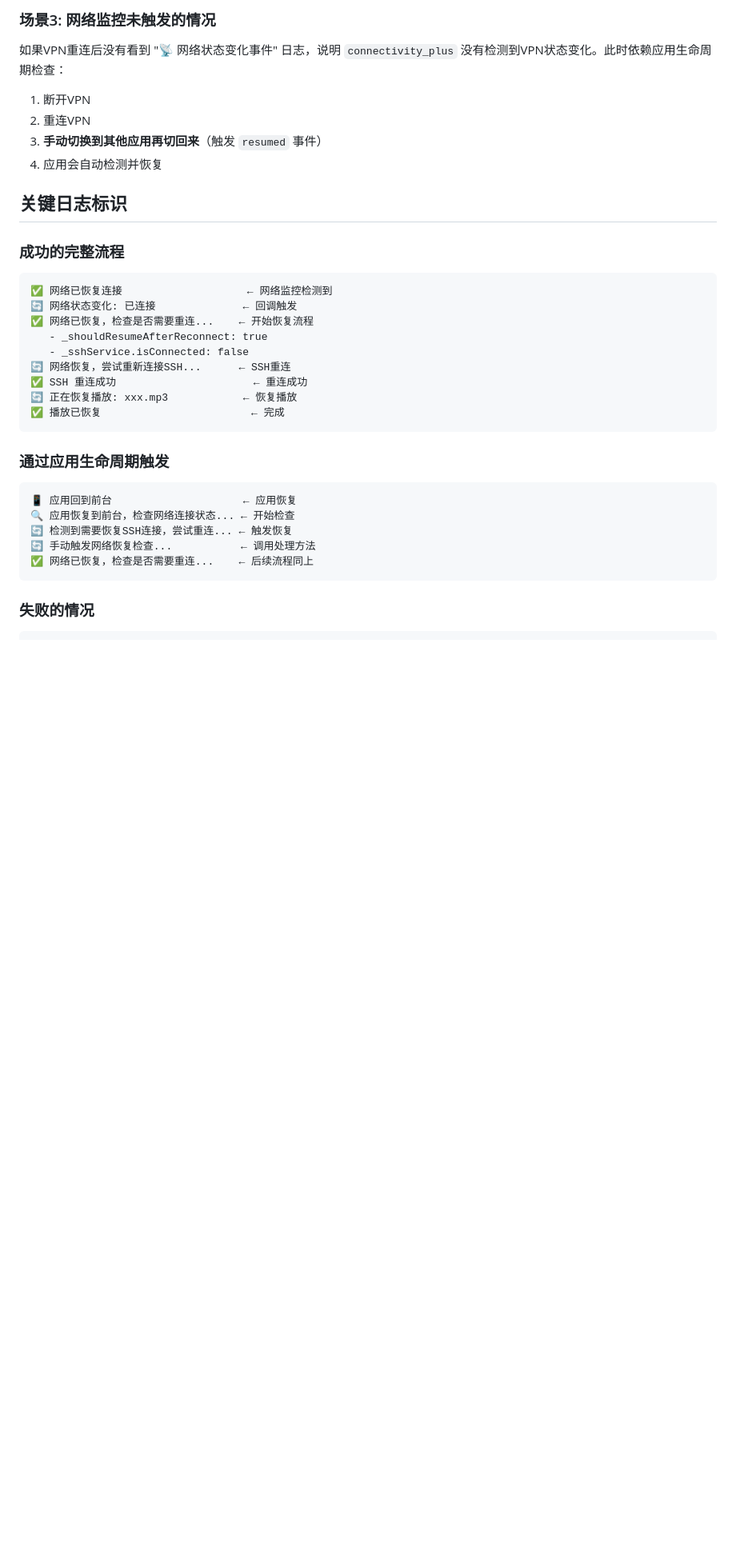
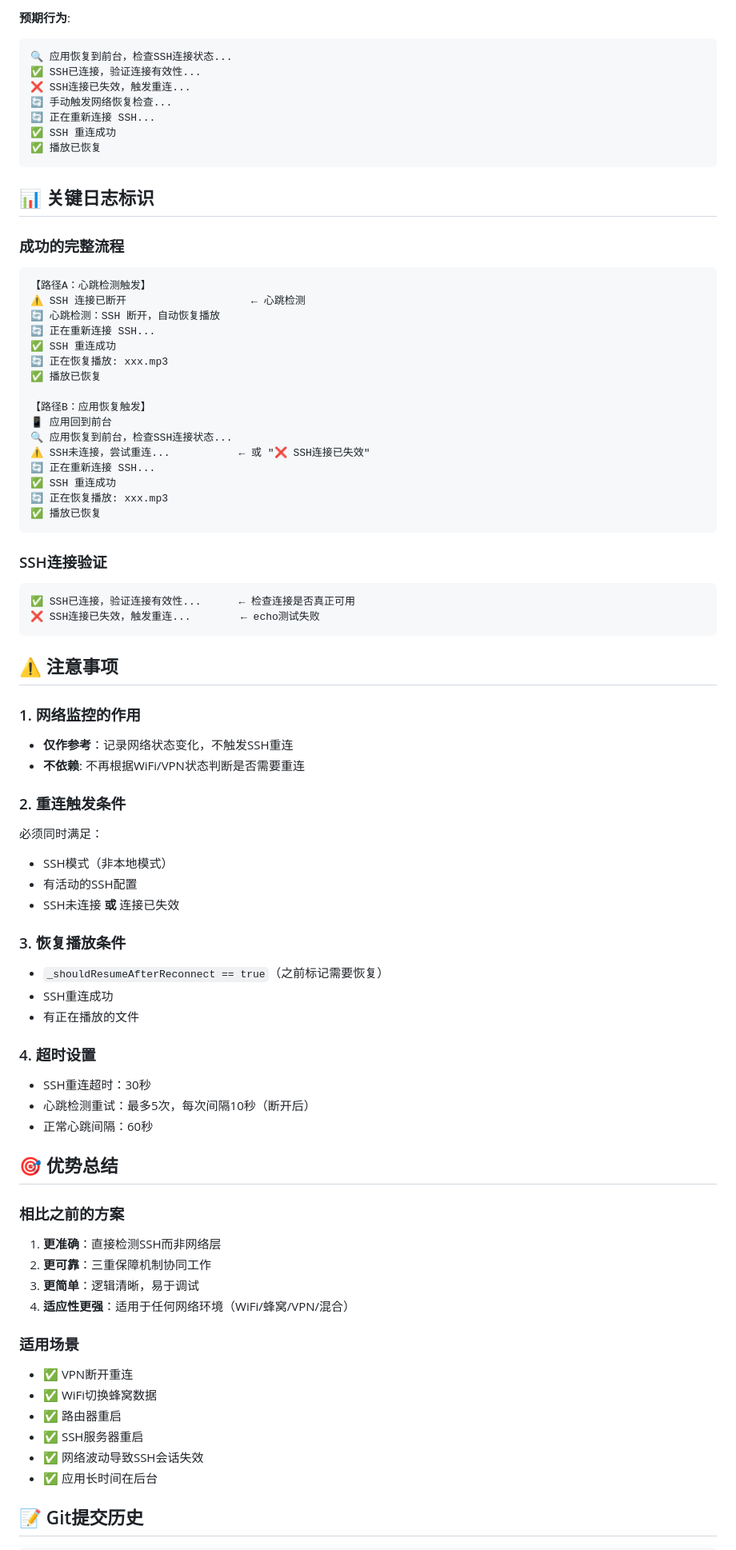
Before and after one commit to russ1217/ssh-audio-player, a Markdown page: VPN_RECONNECT_TEST.md, the part around one of its changes. Shown at 80% size. Rendered like a GitHub page; blank space fills up the shorter version.

````diff
--- a/VPN_RECONNECT_TEST.md
+++ b/VPN_RECONNECT_TEST.md
@@ -98,36 +168,81 @@
 
-### 场景3: 网络监控未触发的情况
+**预期行为**:
+```
+🔍 应用恢复到前台，检查SSH连接状态...
+✅ SSH已连接，验证连接有效性...
+❌ SSH连接已失效，触发重连...
+🔄 手动触发网络恢复检查...
+🔄 正在重新连接 SSH...
+✅ SSH 重连成功
+✅ 播放已恢复
+```
 
-如果VPN重连后没有看到 "📡 网络状态变化事件" 日志，说明 `connectivity_plus` 没有检测到VPN状态变化。此时依赖应用生命周期检查：
-
-1. 断开VPN
-2. 重连VPN
-3. **手动切换到其他应用再切回来**（触发 `resumed` 事件）
-4. 应用会自动检测并恢复
-
-## 关键日志标识
+## 📊 关键日志标识
 
 ### 成功的完整流程
 ```
-✅ 网络已恢复连接                    ← 网络监控检测到
-🔄 网络状态变化: 已连接              ← 回调触发
-✅ 网络已恢复，检查是否需要重连...    ← 开始恢复流程
-   - _shouldResumeAfterReconnect: true
-   - _sshService.isConnected: false
-🔄 网络恢复，尝试重新连接SSH...      ← SSH重连
-✅ SSH 重连成功                      ← 重连成功
-🔄 正在恢复播放: xxx.mp3            ← 恢复播放
-✅ 播放已恢复                        ← 完成
+【路径A：心跳检测触发】
+⚠️ SSH 连接已断开                    ← 心跳检测
+🔄 心跳检测：SSH 断开，自动恢复播放
+🔄 正在重新连接 SSH...
+✅ SSH 重连成功
+🔄 正在恢复播放: xxx.mp3
+✅ 播放已恢复
+
+【路径B：应用恢复触发】
+📱 应用回到前台
+🔍 应用恢复到前台，检查SSH连接状态...
+⚠️ SSH未连接，尝试重连...           ← 或 "❌ SSH连接已失效"
+🔄 正在重新连接 SSH...
+✅ SSH 重连成功
+🔄 正在恢复播放: xxx.mp3
+✅ 播放已恢复
 ```
 
-### 通过应用生命周期触发
+### SSH连接验证
 ```
-📱 应用回到前台                     ← 应用恢复
-🔍 应用恢复到前台，检查网络连接状态... ← 开始检查
-🔄 检测到需要恢复SSH连接，尝试重连... ← 触发恢复
-🔄 手动触发网络恢复检查...           ← 调用处理方法
-✅ 网络已恢复，检查是否需要重连...    ← 后续流程同上
+✅ SSH已连接，验证连接有效性...      ← 检查连接是否真正可用
+❌ SSH连接已失效，触发重连...        ← echo测试失败
 ```
 
-### 失败的情况
+## ⚠️ 注意事项
+
+### 1. 网络监控的作用
+- **仅作参考**：记录网络状态变化，不触发SSH重连
+- **不依赖**: 不再根据WiFi/VPN状态判断是否需要重连
+
+### 2. 重连触发条件
+必须同时满足：
+- SSH模式（非本地模式）
+- 有活动的SSH配置
+- SSH未连接 **或** 连接已失效
+
+### 3. 恢复播放条件
+- `_shouldResumeAfterReconnect == true`（之前标记需要恢复）
+- SSH重连成功
+- 有正在播放的文件
+
+### 4. 超时设置
+- SSH重连超时：30秒
+- 心跳检测重试：最多5次，每次间隔10秒（断开后）
+- 正常心跳间隔：60秒
+
+## 🎯 优势总结
+
+### 相比之前的方案
+1. **更准确**：直接检测SSH而非网络层
+2. **更可靠**：三重保障机制协同工作
+3. **更简单**：逻辑清晰，易于调试
+4. **适应性更强**：适用于任何网络环境（WiFi/蜂窝/VPN/混合）
+
+### 适用场景
+- ✅ VPN断开重连
+- ✅ WiFi切换蜂窝数据
+- ✅ 路由器重启
+- ✅ SSH服务器重启
+- ✅ 网络波动导致SSH会话失效
+- ✅ 应用长时间在后台
+
+## 📝 Git提交历史
+
 ```
````
Also changed, not shown: other parts of VPN_RECONNECT_TEST.md (+164 -147 lines).
